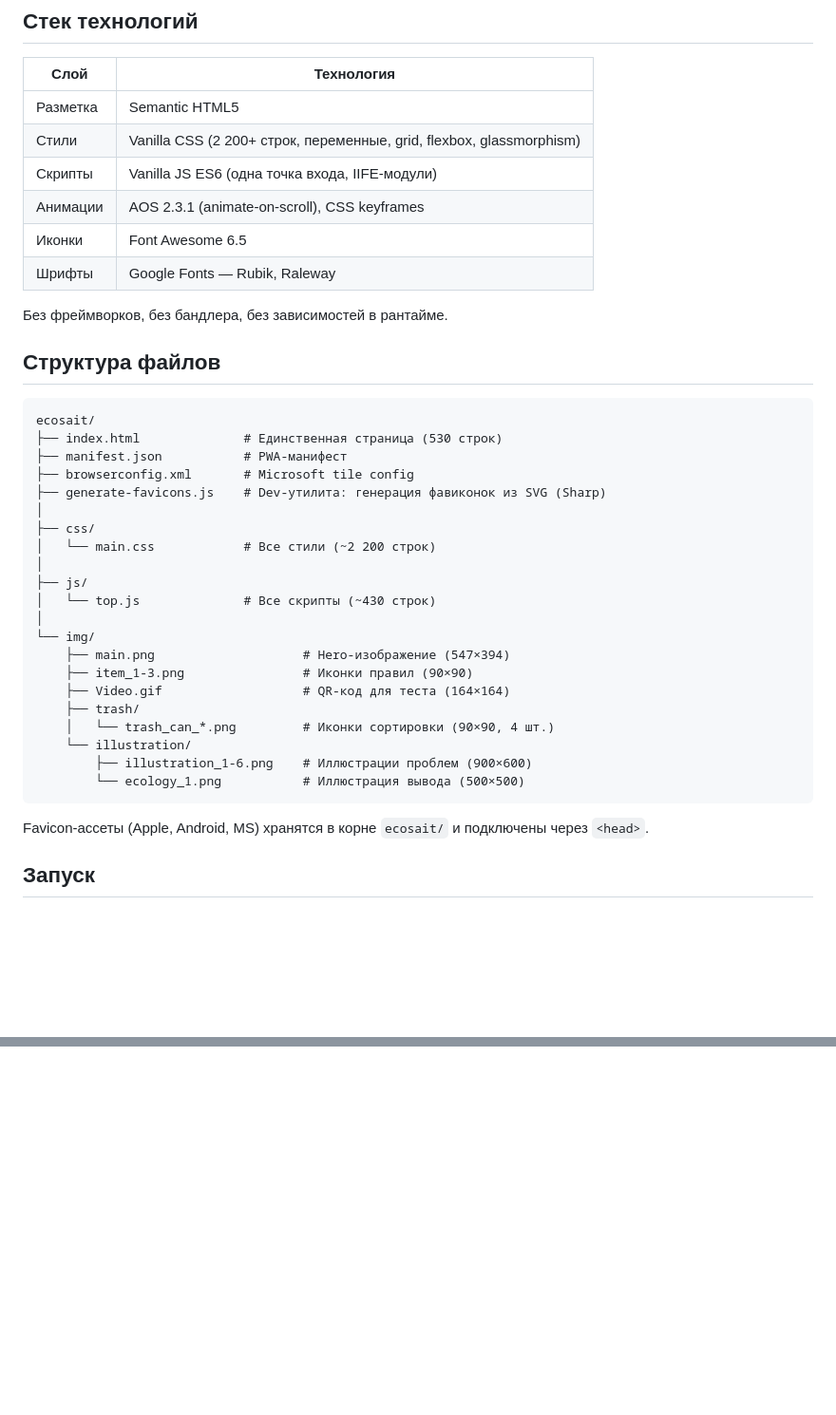
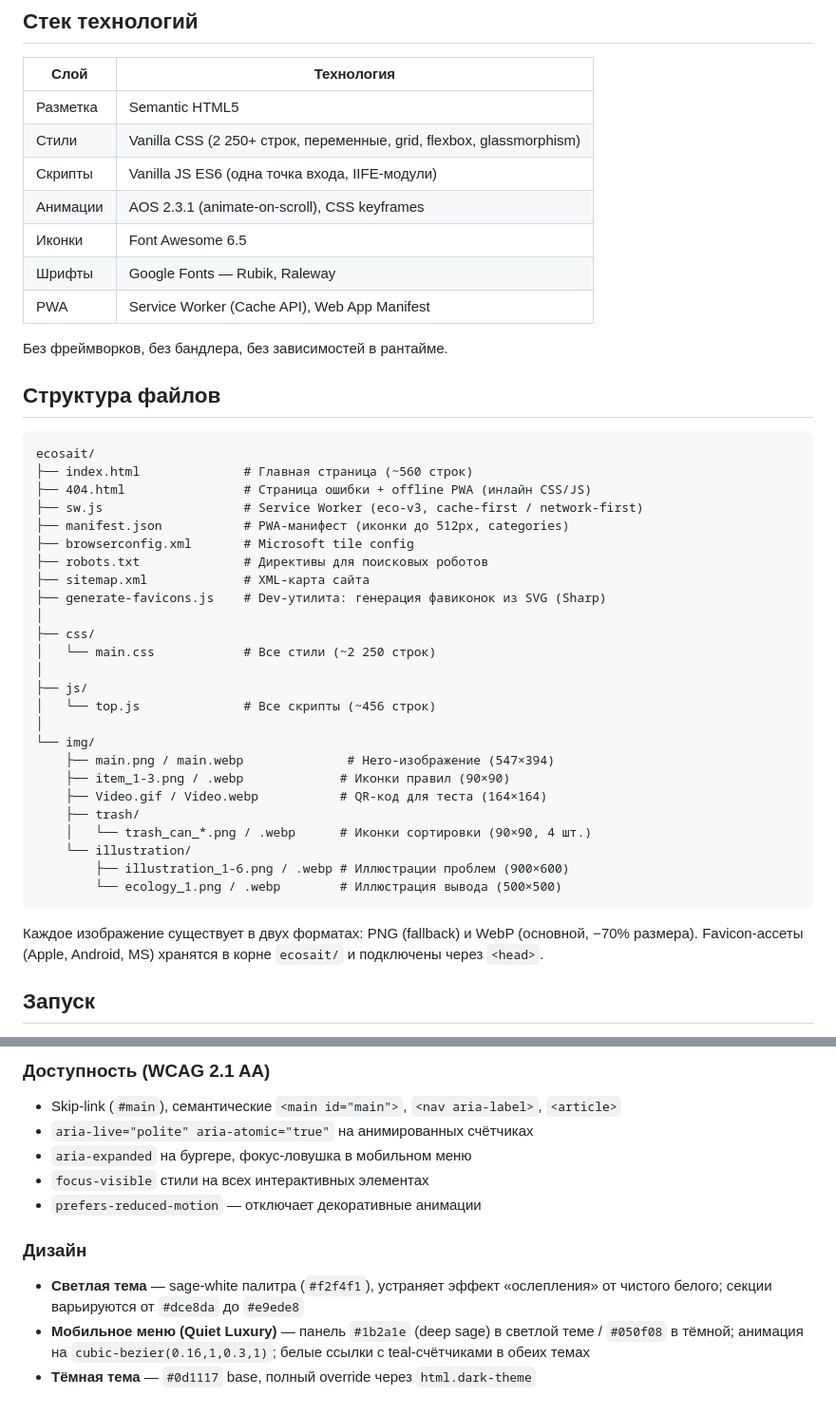
Before and after one commit to Semeno-v/Eco-site, a Markdown page: README.md, 2 parts joined by grey strips. Shown at 95% size. Rendered like a GitHub page; blank space fills up the shorter version.

````diff
--- a/README.md
+++ b/README.md
@@ -7,11 +7,12 @@
 | Слой | Технология |
 |------|-----------|
 | Разметка | Semantic HTML5 |
-| Стили | Vanilla CSS (2 200+ строк, переменные, grid, flexbox, glassmorphism) |
+| Стили | Vanilla CSS (2 250+ строк, переменные, grid, flexbox, glassmorphism) |
 | Скрипты | Vanilla JS ES6 (одна точка входа, IIFE-модули) |
 | Анимации | AOS 2.3.1 (animate-on-scroll), CSS keyframes |
 | Иконки | Font Awesome 6.5 |
 | Шрифты | Google Fonts — Rubik, Raleway |
+| PWA | Service Worker (Cache API), Web App Manifest |
 
 Без фреймворков, без бандлера, без зависимостей в рантайме.
 
@@ -19,28 +20,33 @@
 
 ```
 ecosait/
-├── index.html              # Единственная страница (530 строк)
-├── manifest.json           # PWA-манифест
+├── index.html              # Главная страница (~560 строк)
+├── 404.html                # Страница ошибки + offline PWA (инлайн CSS/JS)
+├── sw.js                   # Service Worker (eco-v3, cache-first / network-first)
+├── manifest.json           # PWA-манифест (иконки до 512px, categories)
 ├── browserconfig.xml       # Microsoft tile config
+├── robots.txt              # Директивы для поисковых роботов
+├── sitemap.xml             # XML-карта сайта
 ├── generate-favicons.js    # Dev-утилита: генерация фавиконок из SVG (Sharp)
 │
 ├── css/
-│   └── main.css            # Все стили (~2 200 строк)
+│   └── main.css            # Все стили (~2 250 строк)
 │
 ├── js/
-│   └── top.js              # Все скрипты (~430 строк)
+│   └── top.js              # Все скрипты (~456 строк)
 │
 └── img/
-    ├── main.png                    # Hero-изображение (547×394)
-    ├── item_1-3.png                # Иконки правил (90×90)
-    ├── Video.gif                   # QR-код для теста (164×164)
+    ├── main.png / main.webp              # Hero-изображение (547×394)
+    ├── item_1-3.png / .webp             # Иконки правил (90×90)
+    ├── Video.gif / Video.webp           # QR-код для теста (164×164)
     ├── trash/
-    │   └── trash_can_*.png         # Иконки сортировки (90×90, 4 шт.)
+    │   └── trash_can_*.png / .webp      # Иконки сортировки (90×90, 4 шт.)
     └── illustration/
-        ├── illustration_1-6.png    # Иллюстрации проблем (900×600)
-        └── ecology_1.png           # Иллюстрация вывода (500×500)
+        ├── illustration_1-6.png / .webp # Иллюстрации проблем (900×600)
+        └── ecology_1.png / .webp        # Иллюстрация вывода (500×500)
 ```
 
+Каждое изображение существует в двух форматах: PNG (fallback) и WebP (основной, −70% размера).
 Favicon-ассеты (Apple, Android, MS) хранятся в корне `ecosait/` и подключены через `<head>`.
 
 ## Запуск
@@ -115,0 +143,11 @@ Print           → скрытие интерактивных элементов
+### Доступность (WCAG 2.1 AA)
+- Skip-link (`#main`), семантические `<main id="main">`, `<nav aria-label>`, `<article>`
+- `aria-live="polite" aria-atomic="true"` на анимированных счётчиках
+- `aria-expanded` на бургере, фокус-ловушка в мобильном меню
+- `focus-visible` стили на всех интерактивных элементах
+- `prefers-reduced-motion` — отключает декоративные анимации
+
+### Дизайн
+- **Светлая тема** — sage-white палитра (`#f2f4f1`), устраняет эффект «ослепления» от чистого белого; секции варьируются от `#dce8da` до `#e9ede8`
+- **Мобильное меню (Quiet Luxury)** — панель `#1b2a1e` (deep sage) в светлой теме / `#050f08` в тёмной; анимация на `cubic-bezier(0.16,1,0.3,1)`; белые ссылки с teal-счётчиками в обеих темах
+- **Тёмная тема** — `#0d1117` base, полный override через `html.dark-theme`
````
Also changed, not shown: other parts of README.md (+31 -10 lines).
